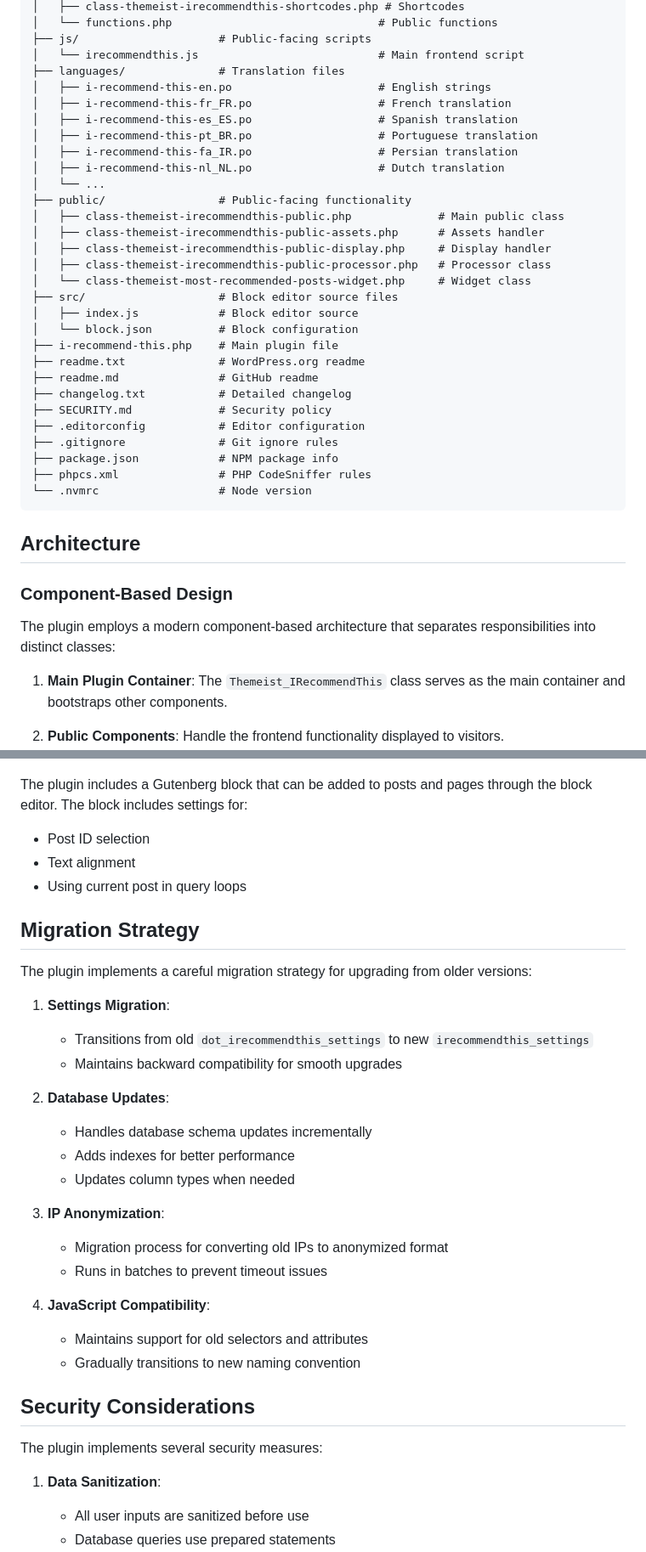
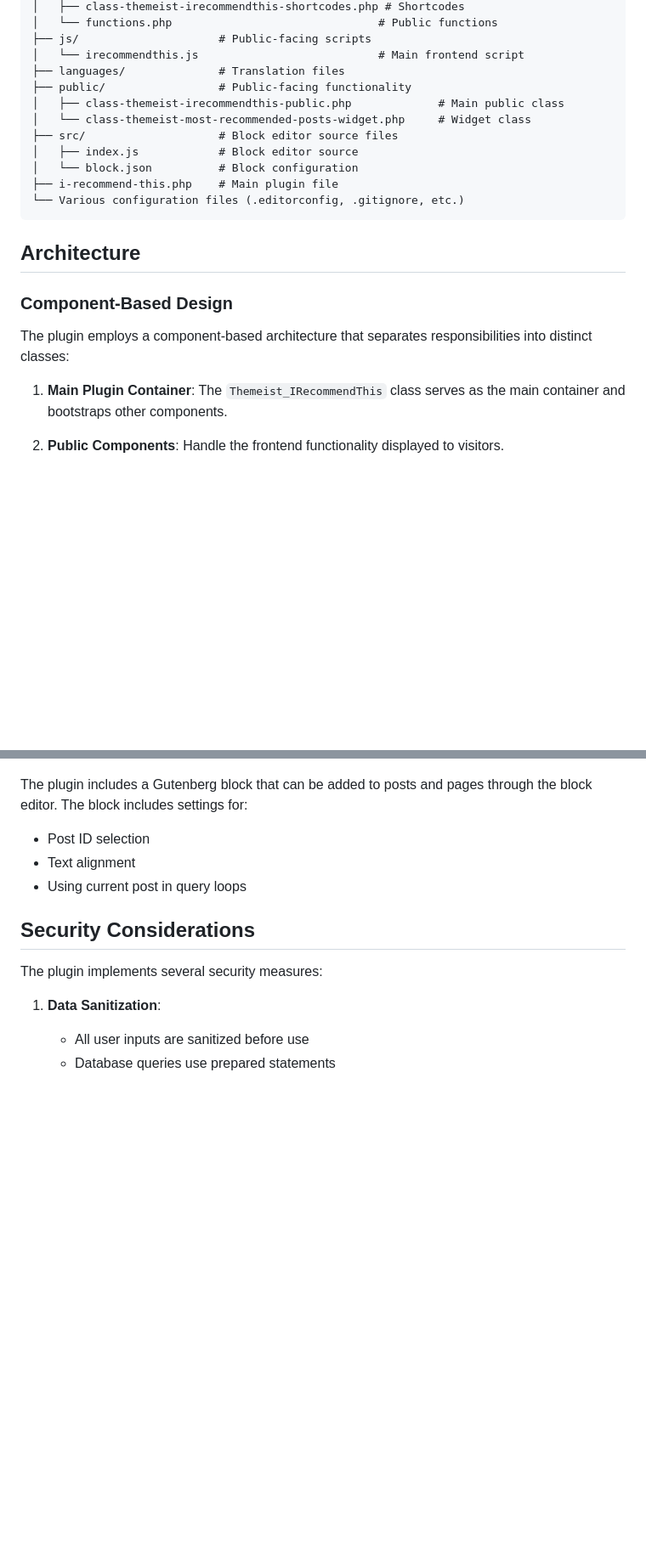
Before and after one commit to webtions/i-recommend-this, a Markdown page: plugin-documentation.md, 2 parts joined by grey strips. Shown: that part at 85% size. Drawn GitHub-style; blank space fills up the shorter version.

````diff
--- a/plugin-documentation.md
+++ b/plugin-documentation.md
@@ -73,39 +67,21 @@ i-recommend-this/
 ├── js/                     # Public-facing scripts
 │   └── irecommendthis.js                           # Main frontend script
 ├── languages/              # Translation files
-│   ├── i-recommend-this-en.po                      # English strings
-│   ├── i-recommend-this-fr_FR.po                   # French translation
-│   ├── i-recommend-this-es_ES.po                   # Spanish translation
-│   ├── i-recommend-this-pt_BR.po                   # Portuguese translation
-│   ├── i-recommend-this-fa_IR.po                   # Persian translation
-│   ├── i-recommend-this-nl_NL.po                   # Dutch translation
-│   └── ...
 ├── public/                 # Public-facing functionality
 │   ├── class-themeist-irecommendthis-public.php             # Main public class
-│   ├── class-themeist-irecommendthis-public-assets.php      # Assets handler
-│   ├── class-themeist-irecommendthis-public-display.php     # Display handler
-│   ├── class-themeist-irecommendthis-public-processor.php   # Processor class
 │   └── class-themeist-most-recommended-posts-widget.php     # Widget class
 ├── src/                    # Block editor source files
 │   ├── index.js            # Block editor source
 │   └── block.json          # Block configuration
 ├── i-recommend-this.php    # Main plugin file
-├── readme.txt              # WordPress.org readme
-├── readme.md               # GitHub readme
-├── changelog.txt           # Detailed changelog
-├── SECURITY.md             # Security policy
-├── .editorconfig           # Editor configuration
-├── .gitignore              # Git ignore rules
-├── package.json            # NPM package info
-├── phpcs.xml               # PHP CodeSniffer rules
-└── .nvmrc                  # Node version
+└── Various configuration files (.editorconfig, .gitignore, etc.)
 ```
 
 ## Architecture
 
 ### Component-Based Design
 
-The plugin employs a modern component-based architecture that separates responsibilities into distinct classes:
+The plugin employs a component-based architecture that separates responsibilities into distinct classes:
 
 1. **Main Plugin Container**: The `Themeist_IRecommendThis` class serves as the main container and bootstraps other components.
 
@@ -415,27 +370,6 @@ The plugin includes a Gutenberg block that can be added to posts and pages throu
 - Text alignment
 - Using current post in query loops
 
-## Migration Strategy
-
-The plugin implements a careful migration strategy for upgrading from older versions:
-
-1. **Settings Migration**:
-   - Transitions from old `dot_irecommendthis_settings` to new `irecommendthis_settings`
-   - Maintains backward compatibility for smooth upgrades
-
-2. **Database Updates**:
-   - Handles database schema updates incrementally
-   - Adds indexes for better performance
-   - Updates column types when needed
-
-3. **IP Anonymization**:
-   - Migration process for converting old IPs to anonymized format
-   - Runs in batches to prevent timeout issues
-
-4. **JavaScript Compatibility**:
-   - Maintains support for old selectors and attributes
-   - Gradually transitions to new naming convention
-
 ## Security Considerations
 
 The plugin implements several security measures:
````
Also changed, not shown: other parts of plugin-documentation.md (+71 -99 lines).
